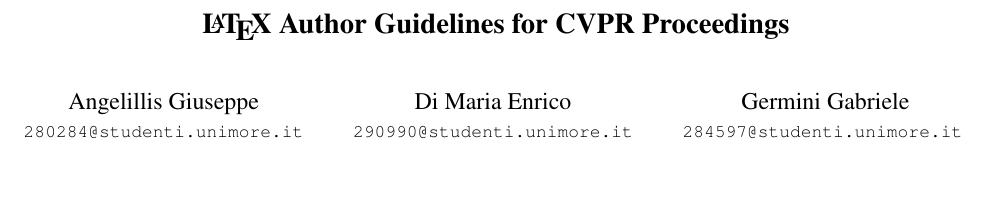
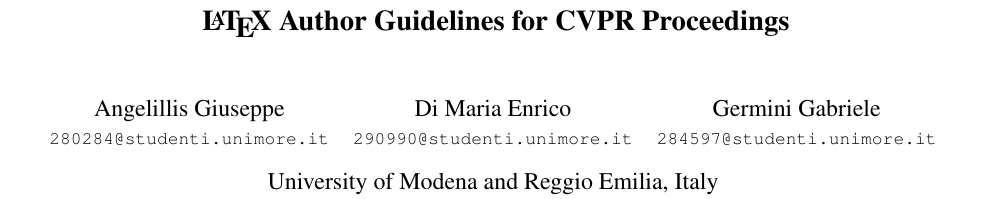
Before and after one commit to 290990-collab/FusePlan-Paper, a LaTeX paper (main.tex): part of page 1 of 8, cut so that both start at the same text. Compiled offline with pdfLaTeX.

Commit message:
Refactor author section in main.tex to use a tabular format for better layout
- Consolidated author names and emails into a single tabular environment.
- Updated affiliation to span all authors in a unified manner.

```diff
--- a/main.tex
+++ b/main.tex
@@ -29,19 +29,17 @@
 \title{\LaTeX\ Author Guidelines for \confName~Proceedings}
 
 %%%%%%%%% AUTHORS - PLEASE UPDATE
-\author{Angelillis Giuseppe\\
-{\tt\small 280284@studenti.unimore.it}
-% For a paper whose authors are all at the same institution,
-% omit the following lines up until the closing ``}''.
-% Additional authors and addresses can be added with ``\and'',
-% just like the second author.
-% To save space, use either the email address or home page, not both
-\and
-Di Maria Enrico\\
-{\tt\small 290990@studenti.unimore.it}
-\and
-Germini Gabriele\\
+% One 3-column tabular (instead of \and) keeps all authors on a single line
+% and lets the shared affiliation span the three columns.
+\author{%
+\begin{tabular}{ccc}
+Angelillis Giuseppe & Di Maria Enrico & Germini Gabriele\\
+{\tt\small 280284@studenti.unimore.it} &
+{\tt\small 290990@studenti.unimore.it} &
 {\tt\small 284597@studenti.unimore.it}
+\\[0.3cm]
+\multicolumn{3}{c}{University of Modena and Reggio Emilia, Italy}
+\end{tabular}
 }
 
 \begin{document}
```
Also changed, not shown: main.pdf.
